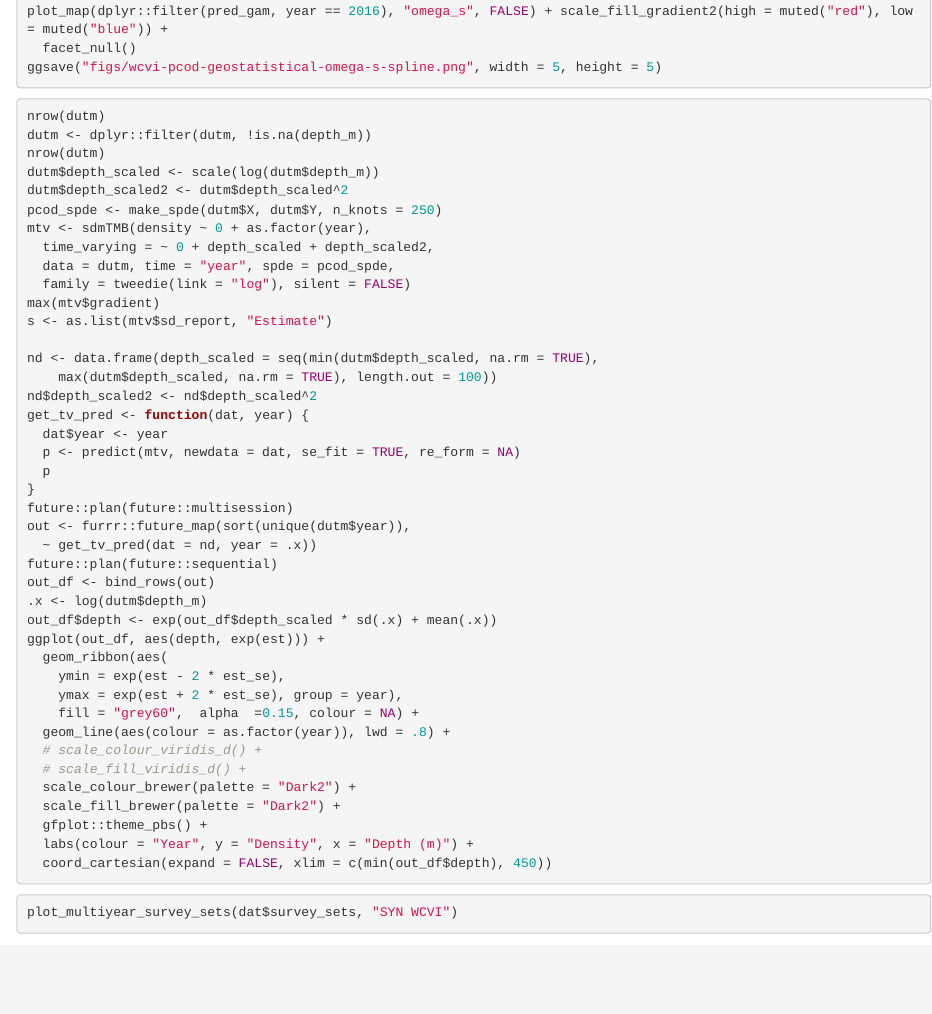
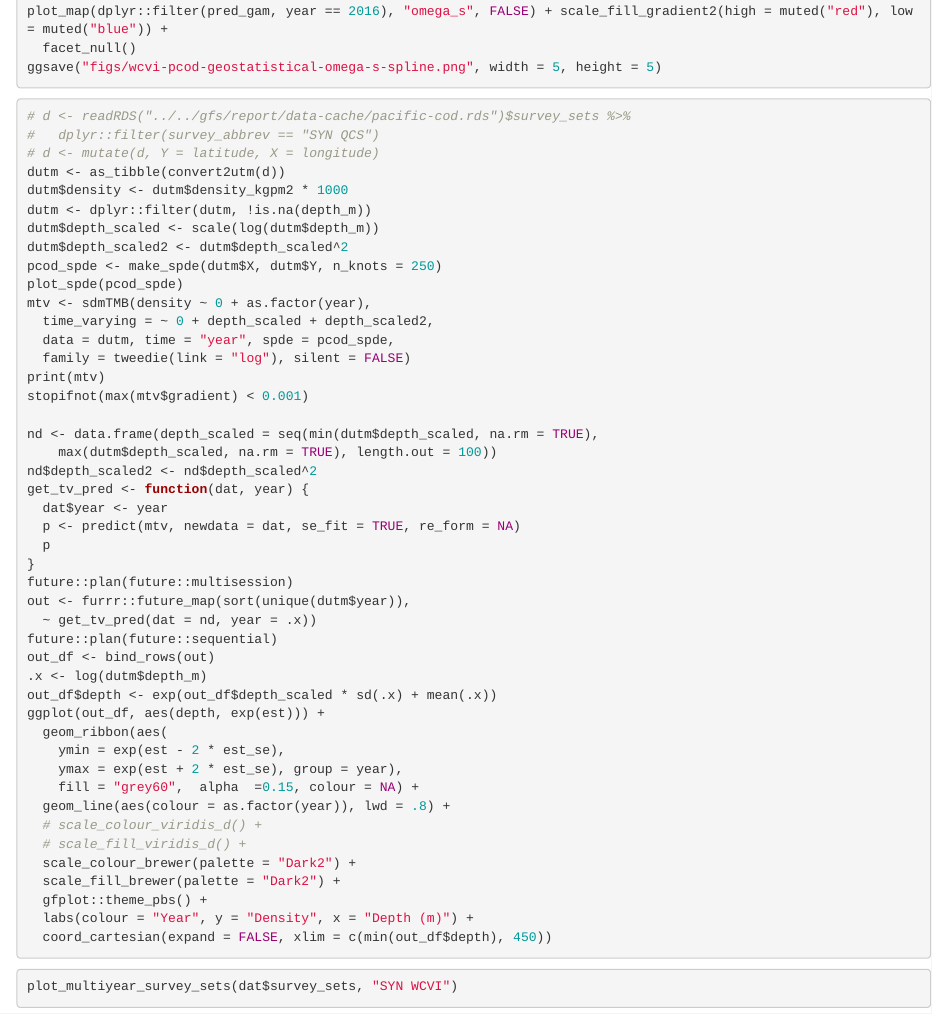
Before and after one commit to pbs-assess/pacific-cod-2020, an R Markdown document (report/03-figures.Rmd): the page in a window 1100 px wide, from 6790 px down. Rendered offline with R 4.5, knitr and Pandoc, with nearby package versions; drawn as R Markdown's standard HTML page in place of the format the file asks for; some code elsewhere in the file could not run offline; common packages that the code uses without loading them are loaded.

Commit message:
Add commented-out QCS modelling code

````diff
--- a/report/03-figures.Rmd
+++ b/report/03-figures.Rmd
@@ -352,18 +352,22 @@ ggsave("figs/wcvi-pcod-geostatistical-omega-s-spline.png", width = 5, height = 5
 ```
 
 ```{r depth-time, eval=FALSE}
-nrow(dutm)
+# d <- readRDS("../../gfs/report/data-cache/pacific-cod.rds")$survey_sets %>%
+#   dplyr::filter(survey_abbrev == "SYN QCS")
+# d <- mutate(d, Y = latitude, X = longitude)
+dutm <- as_tibble(convert2utm(d))
+dutm$density <- dutm$density_kgpm2 * 1000
 dutm <- dplyr::filter(dutm, !is.na(depth_m))
-nrow(dutm)
 dutm$depth_scaled <- scale(log(dutm$depth_m))
 dutm$depth_scaled2 <- dutm$depth_scaled^2
 pcod_spde <- make_spde(dutm$X, dutm$Y, n_knots = 250)
+plot_spde(pcod_spde)
 mtv <- sdmTMB(density ~ 0 + as.factor(year),
   time_varying = ~ 0 + depth_scaled + depth_scaled2,
   data = dutm, time = "year", spde = pcod_spde,
   family = tweedie(link = "log"), silent = FALSE)
-max(mtv$gradient)
-s <- as.list(mtv$sd_report, "Estimate")
+print(mtv)
+stopifnot(max(mtv$gradient) < 0.001)
 
 nd <- data.frame(depth_scaled = seq(min(dutm$depth_scaled, na.rm = TRUE),
     max(dutm$depth_scaled, na.rm = TRUE), length.out = 100))
````
